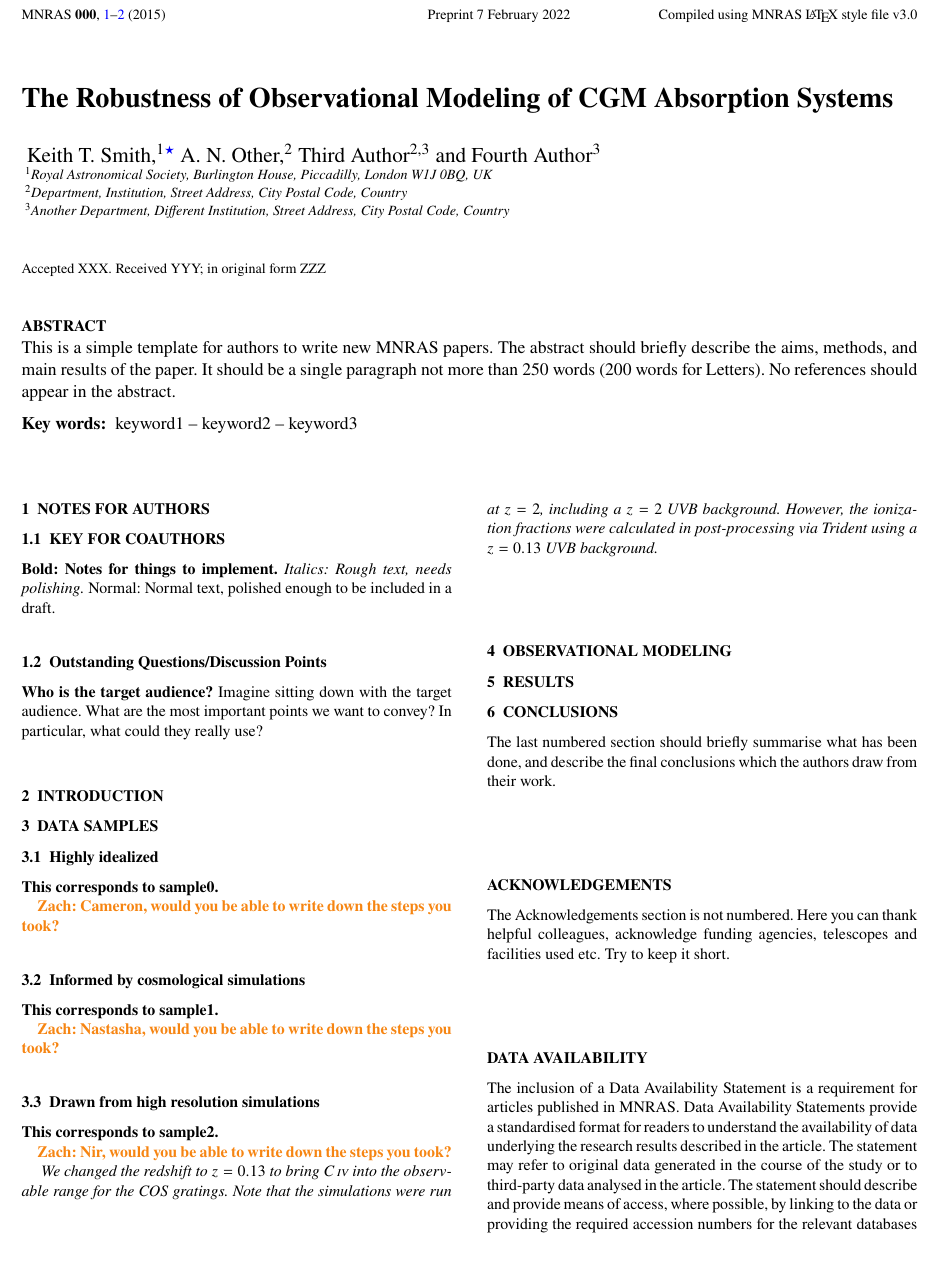
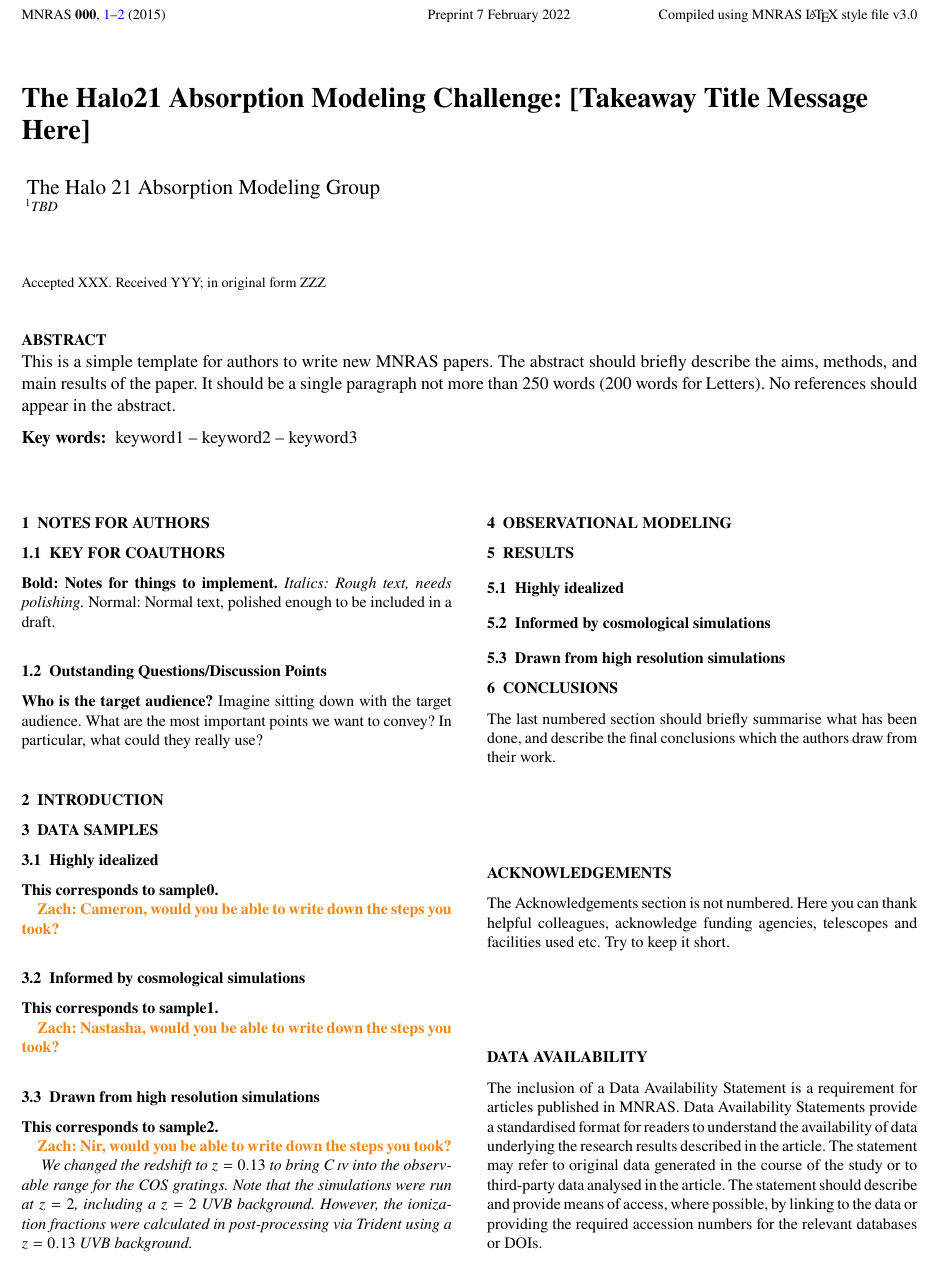
Before and after one commit to zhafen/cgm_modeling_challenge_paper, a LaTeX paper (template.tex): part of page 1 of 2 before the commit and part of page 1 of 3 after it, cut so that both start at the same text. Compiled offline with pdfLaTeX; a LaTeX package or settings file that is missing is left out.

Commit message:
Updates from Overleaf

```diff
--- a/template.tex
+++ b/template.tex
@@ -47,7 +47,7 @@
 % Only include extra packages if you really need them. Common packages are:
 \usepackage{graphicx}	% Including figure files
 \usepackage{amsmath}	% Advanced maths commands
-\usepackage{amssymb}	% Extra maths symbols
+% \usepackage{amssymb}	% Extra maths symbols
 
 \usepackage[dvipsnames]{xcolor}
 
@@ -67,20 +67,15 @@
 
 % Title of the paper, and the short title which is used in the headers.
 % Keep the title short and informative.
-\title[The CGM Modeling Challenge]{The Robustness of Observational Modeling of CGM Absorption Systems}
+\title[Halo21 CGM Modeling Challenge]{The Halo21 Absorption Modeling Challenge: [Takeaway Title Message Here]}
 
 % The list of authors, and the short list which is used in the headers.
 % If you need two or more lines of authors, add an extra line using \newauthor
-\author[K. T. Smith et al.]{
-Keith T. Smith,$^{1}$\thanks{E-mail: mn@ras.org.uk (KTS)}
-A. N. Other,$^{2}$
-Third Author$^{2,3}$
-and Fourth Author$^{3}$
+\author[]{
+The Halo 21 Absorption Modeling Group
 \\
 % List of institutions
-$^{1}$Royal Astronomical Society, Burlington House, Piccadilly, London W1J 0BQ, UK\\
-$^{2}$Department, Institution, Street Address, City Postal Code, Country\\
-$^{3}$Another Department, Different Institution, Street Address, City Postal Code, Country
+$^{1}$TBD\\
 }
 
 % These dates will be filled out by the publisher
@@ -162,3 +157,4 @@ However, the ionization fractions were calculated in post-processing via Trident
 
 \section{Results}
 
+\subsection{Highly idealized}
@@ -165,3 +181,7 @@ However, the ionization fractions were calculated in post-processing via Trident
+\subsection{Informed by cosmological simulations}
+
+\subsection{Drawn from high resolution simulations}
+
 \section{Conclusions}
 
 The last numbered section should briefly summarise what has been done, and describe
```
Also changed, not shown: template.tex (20 more changed lines).
